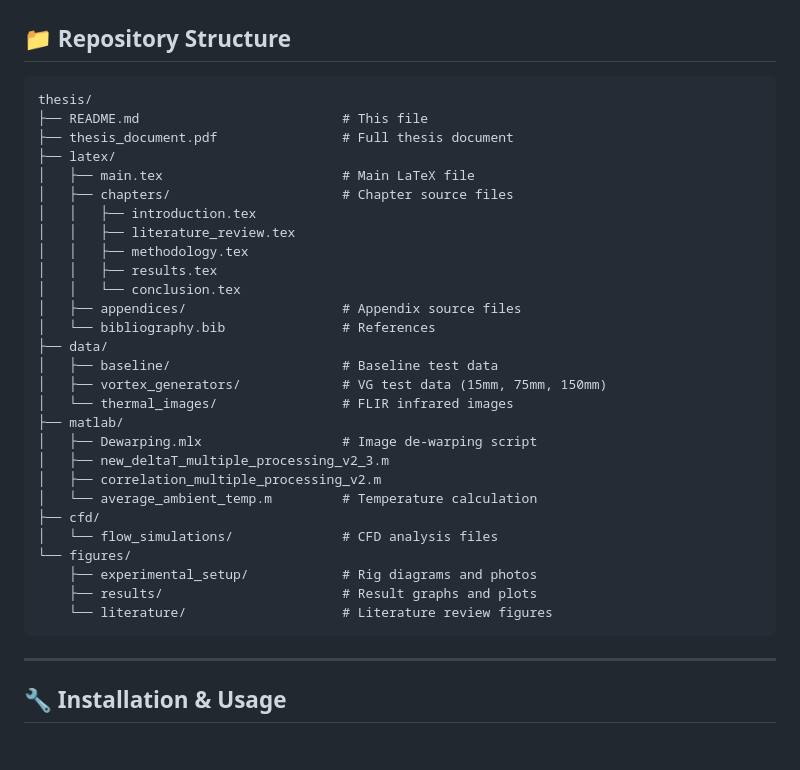
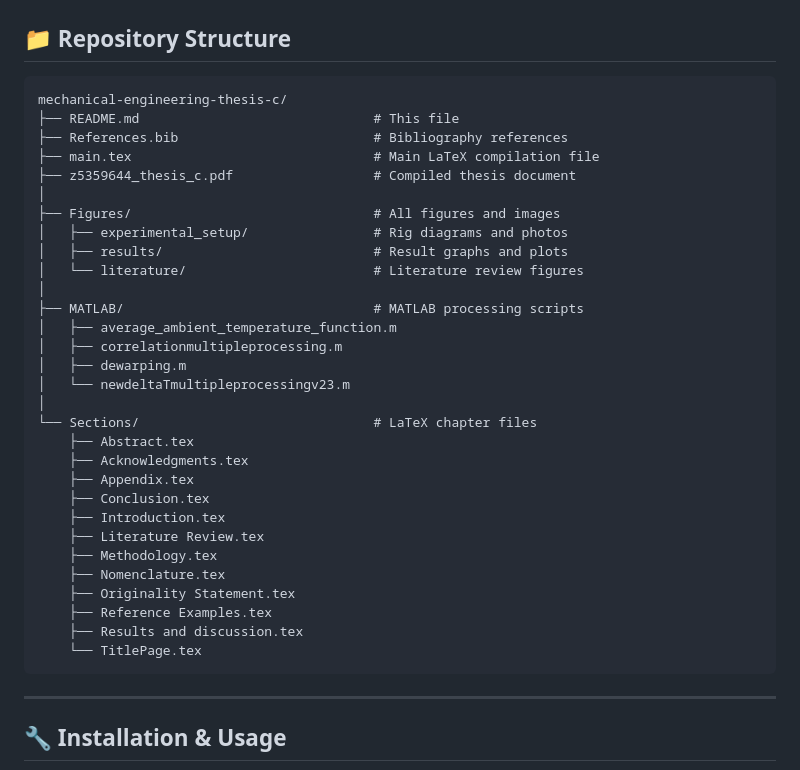
Before and after one commit to nathansivalingam/mechanical-engineering-thesis-c, a Markdown page: README.md, the part around the change. GitHub-like rendering; blank space fills up the shorter version.

````diff
--- a/README.md
+++ b/README.md
@@ -82,34 +82,36 @@ Photovoltaic modules play a central role in meeting the growing global demand fo
 
 ## 📁 Repository Structure
 ```
-thesis/
-├── README.md                          # This file
-├── thesis_document.pdf                # Full thesis document
-├── latex/
-│   ├── main.tex                       # Main LaTeX file
-│   ├── chapters/                      # Chapter source files
-│   │   ├── introduction.tex
-│   │   ├── literature_review.tex
-│   │   ├── methodology.tex
-│   │   ├── results.tex
-│   │   └── conclusion.tex
-│   ├── appendices/                    # Appendix source files
-│   └── bibliography.bib               # References
-├── data/
-│   ├── baseline/                      # Baseline test data
-│   ├── vortex_generators/             # VG test data (15mm, 75mm, 150mm)
-│   └── thermal_images/                # FLIR infrared images
-├── matlab/
-│   ├── Dewarping.mlx                  # Image de-warping script
-│   ├── new_deltaT_multiple_processing_v2_3.m
-│   ├── correlation_multiple_processing_v2.m
-│   └── average_ambient_temp.m         # Temperature calculation
-├── cfd/
-│   └── flow_simulations/              # CFD analysis files
-└── figures/
-    ├── experimental_setup/            # Rig diagrams and photos
-    ├── results/                       # Result graphs and plots
-    └── literature/                    # Literature review figures
+mechanical-engineering-thesis-c/
+├── README.md                              # This file
+├── References.bib                         # Bibliography references
+├── main.tex                               # Main LaTeX compilation file
+├── z5359644_thesis_c.pdf                  # Compiled thesis document
+│
+├── Figures/                               # All figures and images
+│   ├── experimental_setup/                # Rig diagrams and photos
+│   ├── results/                           # Result graphs and plots
+│   └── literature/                        # Literature review figures
+│
+├── MATLAB/                                # MATLAB processing scripts
+│   ├── average_ambient_temperature_function.m
+│   ├── correlationmultipleprocessing.m
+│   ├── dewarping.m
+│   └── newdeltaTmultipleprocessingv23.m
+│
+└── Sections/                              # LaTeX chapter files
+    ├── Abstract.tex
+    ├── Acknowledgments.tex
+    ├── Appendix.tex
+    ├── Conclusion.tex
+    ├── Introduction.tex
+    ├── Literature Review.tex
+    ├── Methodology.tex
+    ├── Nomenclature.tex
+    ├── Originality Statement.tex
+    ├── Reference Examples.tex
+    ├── Results and discussion.tex
+    └── TitlePage.tex
 ```
 
 ---
````
